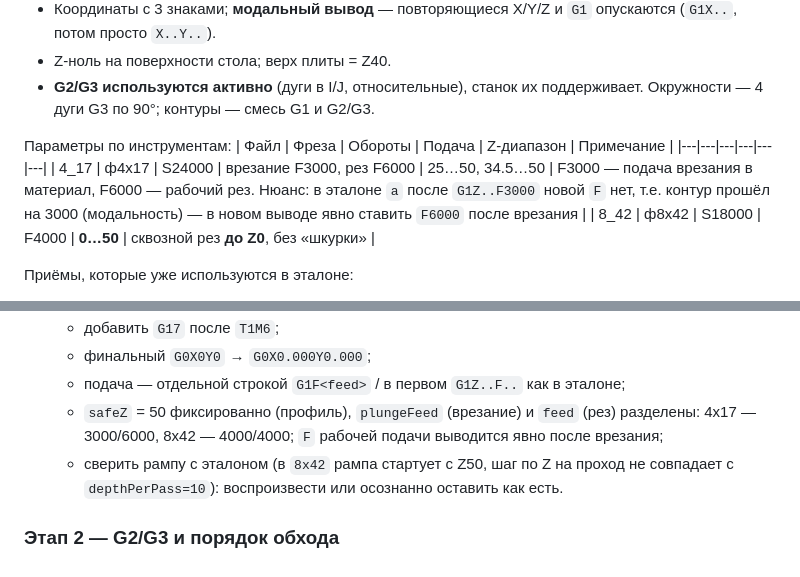
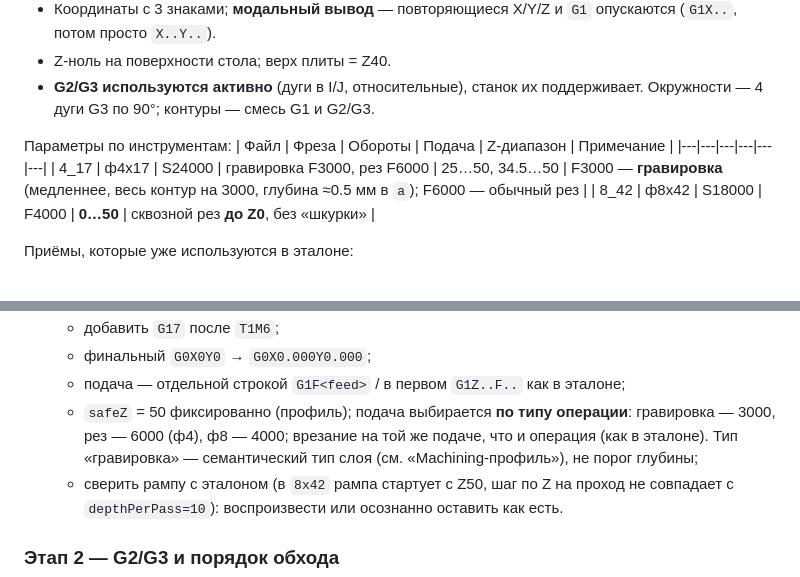
Before and after one commit to AlphaCNC01/dsk-editor, a Markdown page: docs/gcode-rewrite-plan.md, 2 parts joined by grey strips. Drawn GitHub-style.

Commit message:
Plan: engraving feed F3000, cutting F6000
Co-Authored-By: Claude Sonnet 5.5 <noreply@anthropic.com>
Claude-Session: https://claude.ai/code/session_016LkSunyWjcSAzoCRMvvPn1

```diff
--- a/docs/gcode-rewrite-plan.md
+++ b/docs/gcode-rewrite-plan.md
@@ -85,7 +85,7 @@
 Параметры по инструментам:
 | Файл | Фреза | Обороты | Подача | Z-диапазон | Примечание |
 |---|---|---|---|---|---|
-| 4_17 | ф4х17 | S24000 | врезание F3000, рез F6000 | 25…50, 34.5…50 | F3000 — подача врезания в материал, F6000 — рабочий рез. Нюанс: в эталоне `a` после `G1Z..F3000` новой `F` нет, т.е. контур прошёл на 3000 (модальность) — в новом выводе явно ставить `F6000` после врезания |
+| 4_17 | ф4х17 | S24000 | гравировка F3000, рез F6000 | 25…50, 34.5…50 | F3000 — **гравировка** (медленнее, весь контур на 3000, глубина ≈0.5 мм в `a`); F6000 — обычный рез |
 | 8_42 | ф8х42 | S18000 | F4000 | **0…50** | сквозной рез **до Z0**, без «шкурки» |
 
 Приёмы, которые уже используются в эталоне:
@@ -148,7 +148,7 @@
    - добавить `G17` после `T1M6`;
    - финальный `G0X0Y0` → `G0X0.000Y0.000`;
    - подача — отдельной строкой `G1F<feed>` / в первом `G1Z..F..` как в эталоне;
-   - `safeZ` = 50 фиксированно (профиль), `plungeFeed` (врезание) и `feed` (рез) разделены: 4x17 — 3000/6000, 8x42 — 4000/4000; `F` рабочей подачи выводится явно после врезания;
+   - `safeZ` = 50 фиксированно (профиль); подача выбирается **по типу операции**: гравировка — 3000, рез — 6000 (ф4), ф8 — 4000; врезание на той же подаче, что и операция (как в эталоне). Тип «гравировка» — семантический тип слоя (см. «Machining-профиль»), не порог глубины;
    - сверить рампу с эталоном (в `8x42` рампа стартует с Z50, шаг по Z на проход не совпадает с `depthPerPass=10`): воспроизвести или осознанно оставить как есть.
 
 ### Этап 2 — G2/G3 и порядок обхода
```
